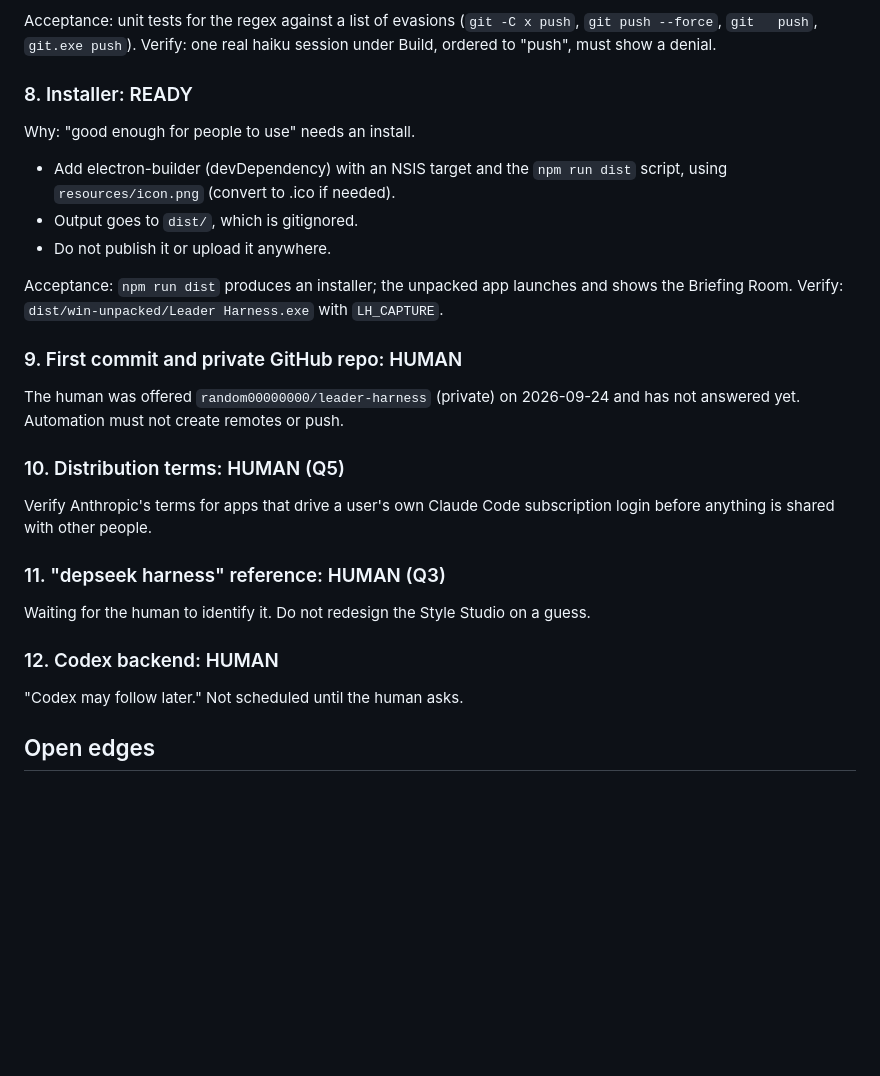
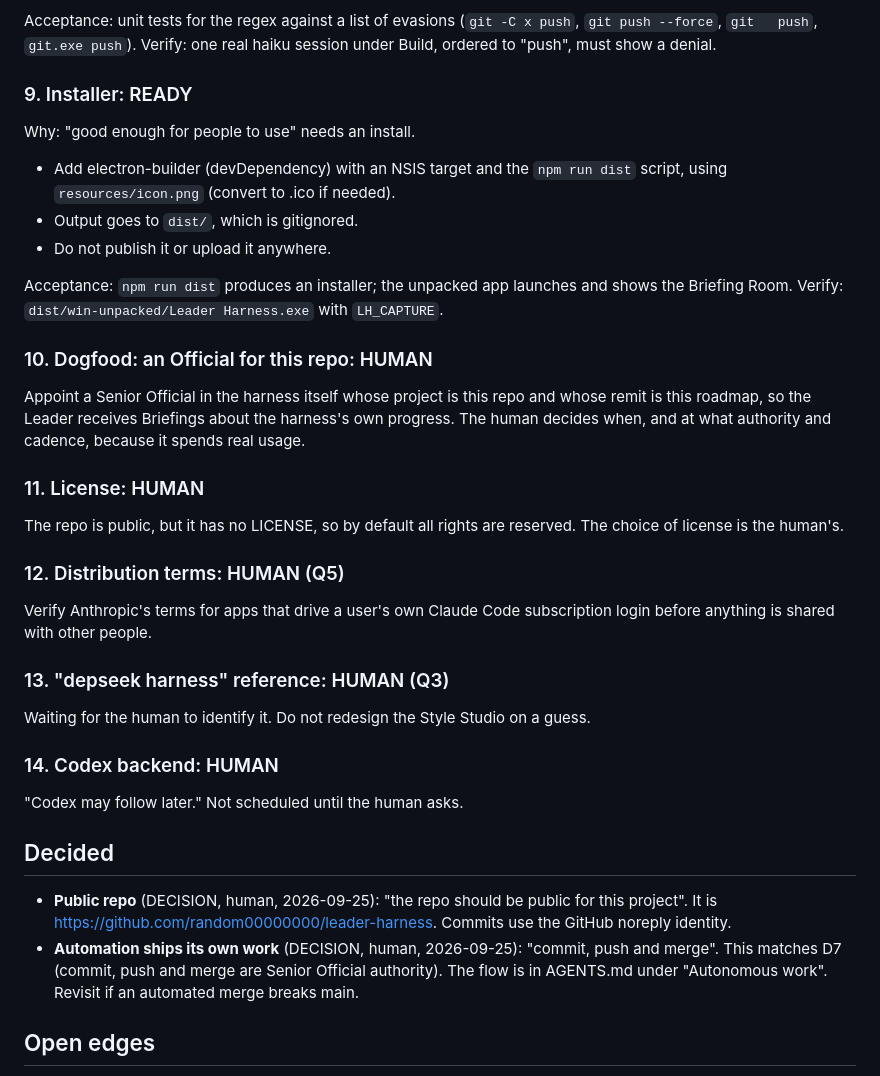
Before and after one commit to random00000000/leader-harness, a Markdown page: Leader Harness - Wiki/Systems/PLAN - Roadmap.md, the part around one of its changes. GitHub-like rendering; blank space fills up the shorter version.

```diff
--- a/Leader Harness - Wiki/Systems/PLAN - Roadmap.md
+++ b/Leader Harness - Wiki/Systems/PLAN - Roadmap.md
@@ -91,7 +100,7 @@ Why: the Build/Ship deny rules match prefixes only, so `git -C . push` would get
 Acceptance: unit tests for the regex against a list of evasions (`git -C x push`, `git push --force`, `git   push`, `git.exe push`).
 Verify: one real haiku session under Build, ordered to "push", must show a denial.
 
-### 8. Installer: READY
+### 9. Installer: READY
 Why: "good enough for people to use" needs an install.
 - Add electron-builder (devDependency) with an NSIS target and the `npm run dist` script, using `resources/icon.png` (convert to .ico if needed).
 - Output goes to `dist/`, which is gitignored.
@@ -100,17 +109,25 @@ Why: "good enough for people to use" needs an install.
 Acceptance: `npm run dist` produces an installer; the unpacked app launches and shows the Briefing Room.
 Verify: `dist/win-unpacked/Leader Harness.exe` with `LH_CAPTURE`.
 
-### 9. First commit and private GitHub repo: HUMAN
-The human was offered `random00000000/leader-harness` (private) on 2026-09-24 and has not answered yet. Automation must not create remotes or push.
+### 10. Dogfood: an Official for this repo: HUMAN
+Appoint a Senior Official in the harness itself whose project is this repo and whose remit is this roadmap, so the Leader receives Briefings about the harness's own progress. The human decides when, and at what authority and cadence, because it spends real usage.
 
-### 10. Distribution terms: HUMAN (Q5)
+### 11. License: HUMAN
+The repo is public, but it has no LICENSE, so by default all rights are reserved. The choice of license is the human's.
+
+### 12. Distribution terms: HUMAN (Q5)
 Verify Anthropic's terms for apps that drive a user's own Claude Code subscription login before anything is shared with other people.
 
-### 11. "depseek harness" reference: HUMAN (Q3)
+### 13. "depseek harness" reference: HUMAN (Q3)
 Waiting for the human to identify it. Do not redesign the Style Studio on a guess.
 
-### 12. Codex backend: HUMAN
+### 14. Codex backend: HUMAN
 "Codex may follow later." Not scheduled until the human asks.
+
+## Decided
+
+- **Public repo** (DECISION, human, 2026-09-25): "the repo should be public for this project". It is https://github.com/random00000000/leader-harness. Commits use the GitHub noreply identity.
+- **Automation ships its own work** (DECISION, human, 2026-09-25): "commit, push and merge". This matches D7 (commit, push and merge are Senior Official authority). The flow is in AGENTS.md under "Autonomous work". Revisit if an automated merge breaks main.
 
 ## Open edges
 
```
Also changed, not shown: other parts of Leader Harness - Wiki/Systems/PLAN - Roadmap.md (+15 -6 lines), AGENTS.md (+8 -1 lines), Leader Harness - Wiki/PROMPT-LEDGER.md (+1 -0 lines).
